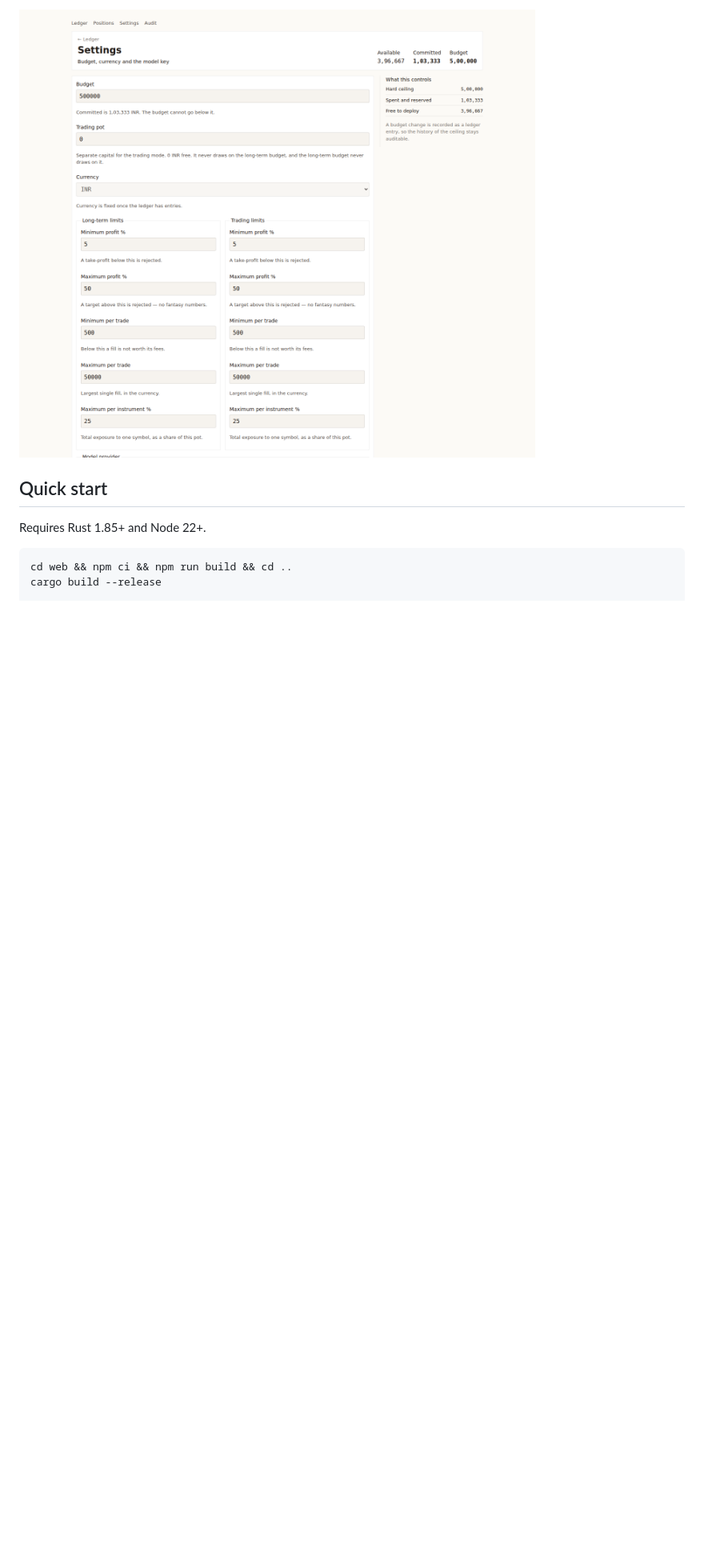
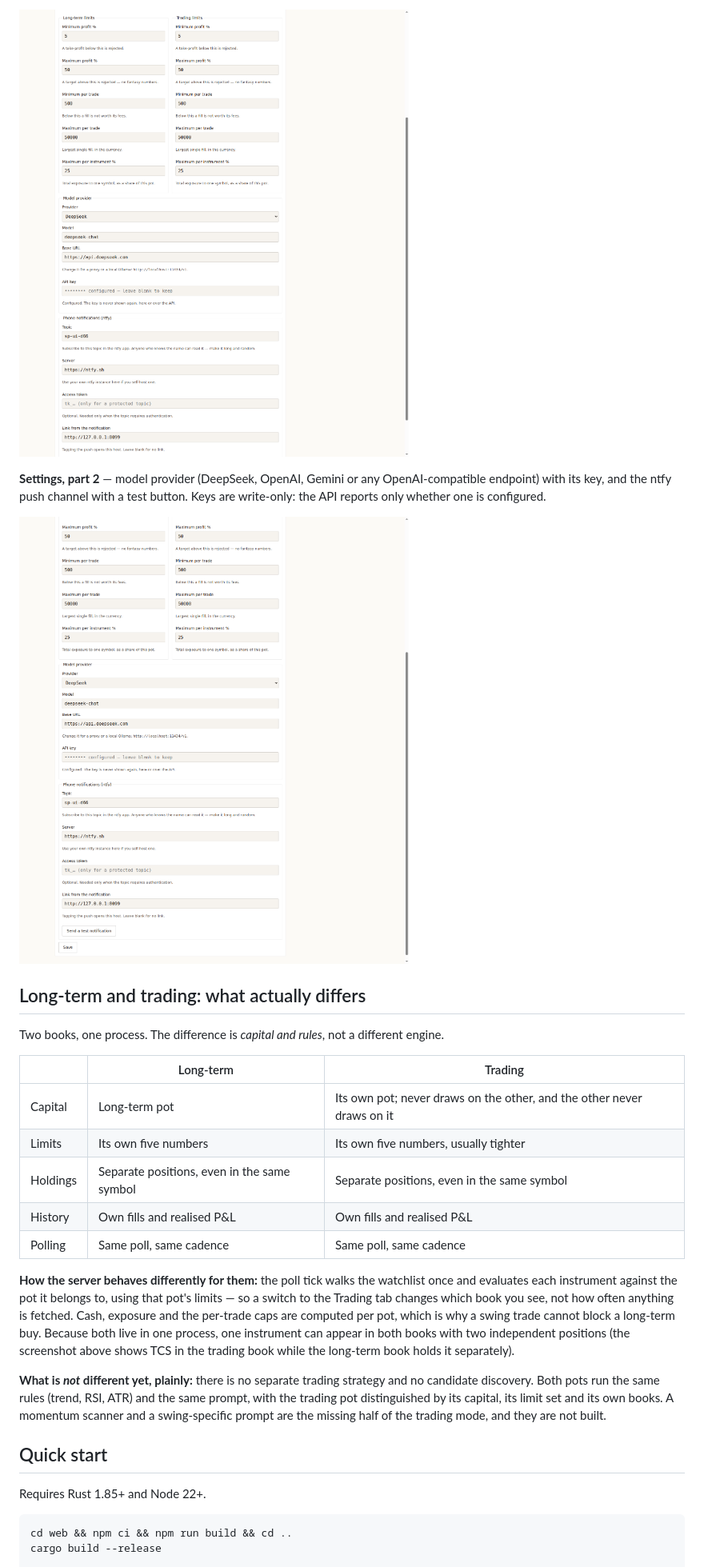
Before and after one commit to manmohangurram/stock-predictor, a Markdown page: README.md, the part around one of its changes. Shown at 80% size. Rendered like a GitHub page; pictures changed too: docs/screenshots/settings-limits.png (added), docs/screenshots/settings-model.png (added), docs/screenshots/settings.png (deleted); blank space fills up the shorter version.

Commit message:
docs: five screenshots and the real long-term vs trading difference

```diff
--- a/README.md
+++ b/README.md
@@ -71,5 +70,36 @@ only whether one is configured.
 
-![Settings](docs/screenshots/settings.png)
+![Settings: budget and limits](docs/screenshots/settings-limits.png)
+
+**Settings, part 2** — model provider (DeepSeek, OpenAI, Gemini or any OpenAI-compatible
+endpoint) with its key, and the ntfy push channel with a test button. Keys are write-only: the
+API reports only whether one is configured.
+
+![Settings: provider and notifications](docs/screenshots/settings-model.png)
+
+## Long-term and trading: what actually differs
+
+Two books, one process. The difference is *capital and rules*, not a different engine.
+
+| | Long-term | Trading |
+|---|---|---|
+| Capital | Long-term pot | Its own pot; never draws on the other, and the other never draws on it |
+| Limits | Its own five numbers | Its own five numbers, usually tighter |
+| Holdings | Separate positions, even in the same symbol | Separate positions, even in the same symbol |
+| History | Own fills and realised P&L | Own fills and realised P&L |
+| Polling | Same poll, same cadence | Same poll, same cadence |
+
+**How the server behaves differently for them:** the poll tick walks the watchlist once and
+evaluates each instrument against the pot it belongs to, using that pot's limits — so a switch to
+the Trading tab changes which book you see, not how often anything is fetched. Cash, exposure and
+the per-trade caps are computed per pot, which is why a swing trade cannot block a long-term buy.
+Because both live in one process, one instrument can appear in both books with two independent
+positions (the screenshot above shows TCS in the trading book while the long-term book holds it
+separately).
+
+**What is *not* different yet, plainly:** there is no separate trading strategy and no candidate
+discovery. Both pots run the same rules (trend, RSI, ATR) and the same prompt, with the trading
+pot distinguished by its capital, its limit set and its own books. A momentum scanner and a
+swing-specific prompt are the missing half of the trading mode, and they are not built.
 
 ## Quick start
 
```
Also changed, not shown: other parts of README.md (+4 -5 lines), docs/screenshots/trading.png, 3 other files.
